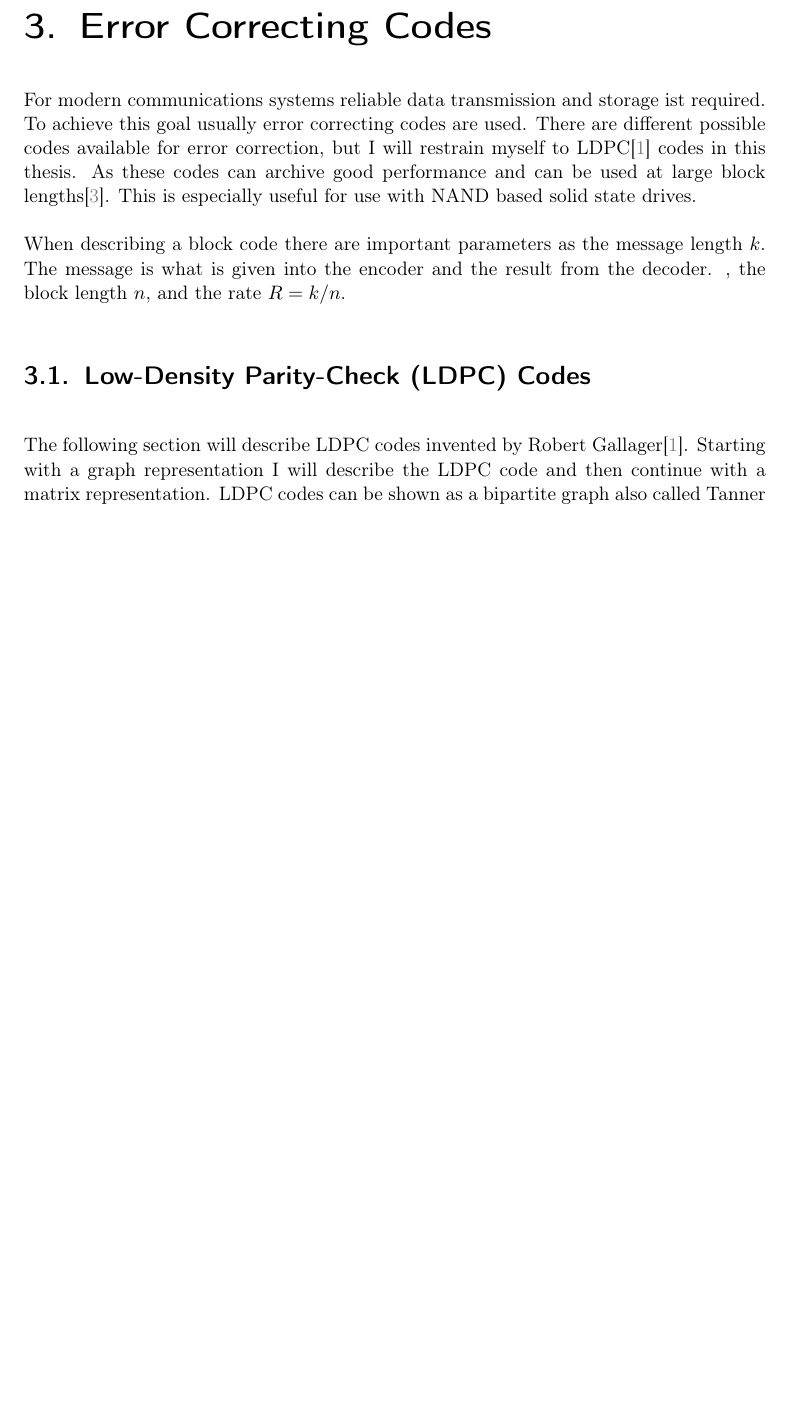
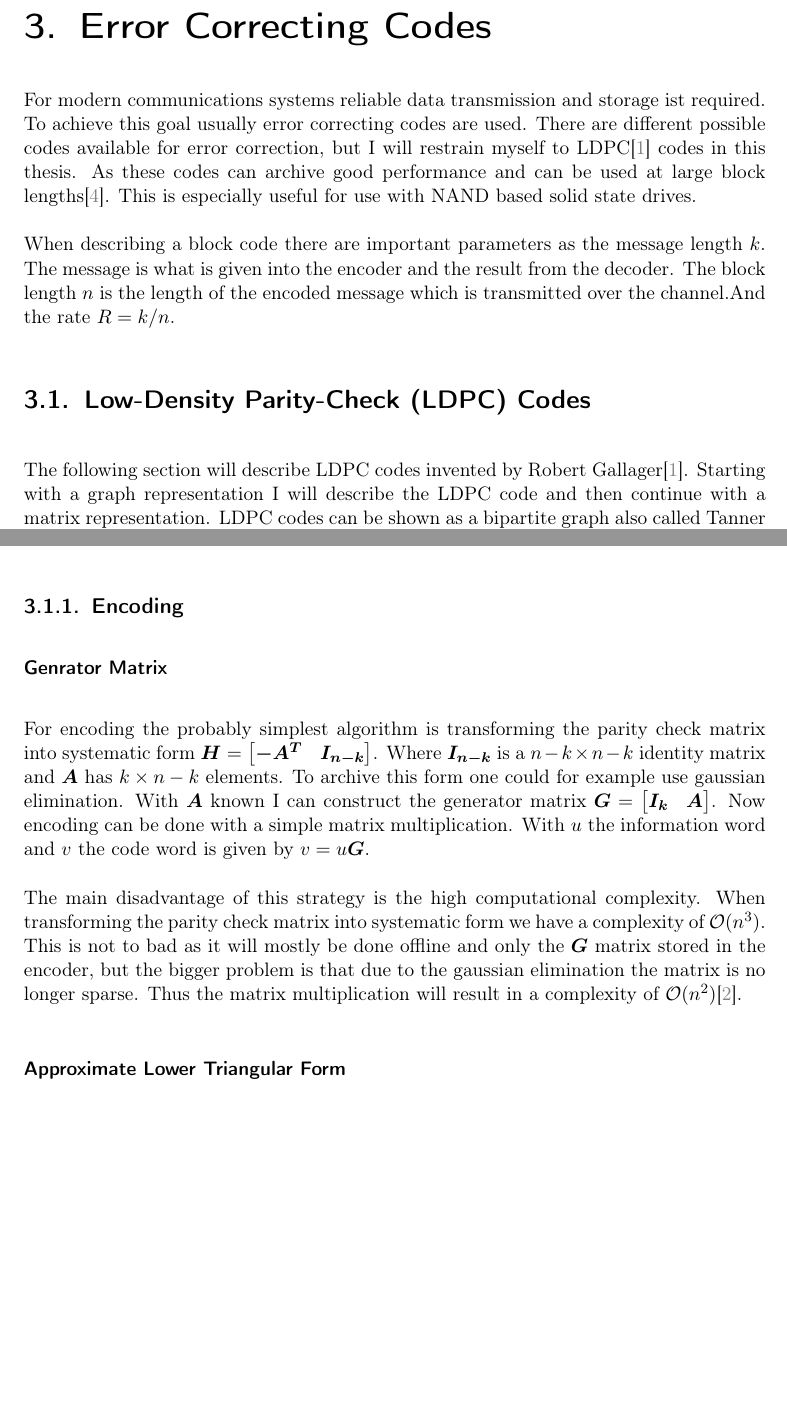
Before and after one commit to calceusHD/master_latex, a LaTeX thesis (main.tex, which reads basics.tex): part of page 8 of 15 before the commit and two parts of pages 8 and 9 of 15 after it, the two joined at a grey line, cut so that both start at the same text, the shorter picture padded with empty space. Compiled offline with pdfLaTeX; a LaTeX package or settings file that is missing is left out.

Commit message:
write gauss elimination encoding basics

```diff
--- a/basics.tex
+++ b/basics.tex
@@ -6,8 +6,7 @@
 
 For modern communications systems reliable data transmission and storage ist required. To achieve this goal usually error correcting codes are used. There are different possible codes available for error correction, but I will restrain myself to LDPC\cite{Ga63} codes in this thesis. As these codes can archive good performance and can be used at large block lengths\cite{TaSc2017}. This is especially useful for use with NAND based solid state drives.
 
-When describing a block code there are important parameters as the message length $k$. The message is what is given into the encoder and the result from the decoder.
-, the block length $n$, and the rate $R = k / n$.
+When describing a block code there are important parameters as the message length $k$. The message is what is given into the encoder and the result from the decoder. The block length $n$ is the length of the encoded message which is transmitted over the channel.And the rate $R = k / n$.
 
 
 \section{Low-Density Parity-Check (LDPC) Codes}
@@ -79,6 +78,12 @@ Instead of using the Tanner graph one can also use a matrix representation. In t
 	\end{matrix}\right] \label{ldpc_mat}
 \end{equation}
 
+\subsection{Encoding}
+\subsubsection{Genrator Matrix}
+For encoding the probably simplest algorithm is transforming the parity check matrix into systematic form $\bm{H} = \left[\begin{matrix} \bm{-A^T} & \bm{I_{n-k}}\end{matrix}\right]$. Where $\bm{I_{n-k}}$ is a $n-k \times n - k$ identity matrix and $\bm{A}$ has $k \times n - k$ elements. To archive this form one could for example use gaussian elimination. With $\bm{A}$ known I can construct the generator matrix $\bm{G} = \left[\begin{matrix} \bm{I_{k}} & \bm{A} \end{matrix}\right]$. Now encoding can be done with a simple matrix multiplication. With $u$ the information word and $v$ the code word is given by $v = u \bm{G}$.
 
+The main disadvantage of this strategy is the high computational complexity. When transforming the parity check matrix into systematic form we have a complexity of $\mathcal{O}(n^3)$. This is not to bad as it will mostly be done offline and only the $\bm{G}$ matrix stored in the encoder, but the bigger problem is that due to the gaussian elimination the matrix is no longer sparse. Thus the matrix multiplication will result in a complexity of $\mathcal{O}(n^2)$\cite{QiGo07}.
 
+\subsubsection{Approximate Lower Triangular Form}
+%woop
 \chapter{Field Programmable Gate Array (FPGA)}
```
Also changed, not shown: database.bib (+5 -0 lines), main.pdf, basics.tex (2 more changed lines).
